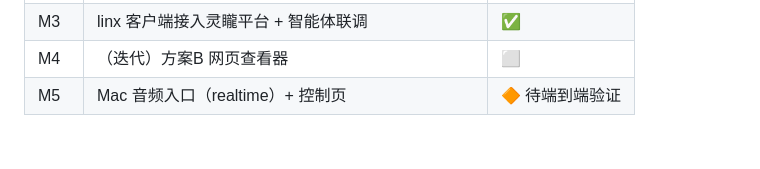
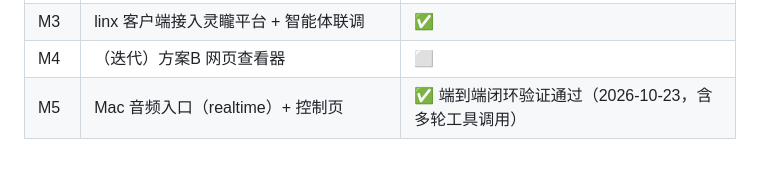
Before and after one commit to huaiyuWangh/Hackathon2026, a Markdown page: README.md, the part around the change. Drawn GitHub-style.

Commit message:
M5 ✅ 端到端闭环验证通过：语音→send→status轮询→TTS播报→追问→再下发（多轮工具调用验证）；文档记录回调播放/回声门控两大坑及解法

```diff
--- a/README.md
+++ b/README.md
@@ -71,4 +71,4 @@ internal/config/  运行配置（环境变量 + .env）
 | M2 | mcp 协议 + tools 本地全链路（--local sim 平台模拟） | ✅ |
 | M3 | linx 客户端接入灵矓平台 + 智能体联调 | ✅ |
 | M4 | （迭代）方案B 网页查看器 | ⬜ |
-| M5 | Mac 音频入口（realtime）+ 控制页 | 🔶 待端到端验证 |
+| M5 | Mac 音频入口（realtime）+ 控制页 | ✅ 端到端闭环验证通过（2026-10-23，含多轮工具调用） |
```
Also changed, not shown: docs/architecture.md (+11 -0 lines).
